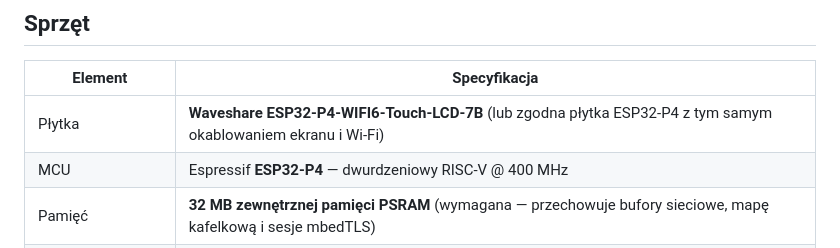
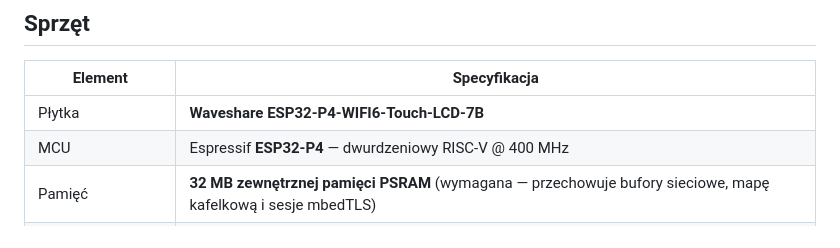
Before and after one commit to 3dmn/RadarOS-P4, a Markdown page: README.pl.md, the part around the change. Rendered like a GitHub page.

```diff
--- a/README.pl.md
+++ b/README.pl.md
@@ -49,7 +49,7 @@ RadarOS-P4 zamienia moduł **ESP32-P4** z **7-calowym ekranem dotykowym MIPI-DSI
 
 | Element | Specyfikacja |
 |---|---|
-| Płytka | **Waveshare ESP32-P4-WIFI6-Touch-LCD-7B** (lub zgodna płytka ESP32-P4 z tym samym okablowaniem ekranu i Wi-Fi) |
+| Płytka | **Waveshare ESP32-P4-WIFI6-Touch-LCD-7B** |
 | MCU | Espressif **ESP32-P4** — dwurdzeniowy RISC-V @ 400 MHz |
 | Pamięć | **32 MB zewnętrznej pamięci PSRAM** (wymagana — przechowuje bufory sieciowe, mapę kafelkową i sesje mbedTLS) |
 | Wyświetlacz | **7-calowy ekran dotykowy IPS**, MIPI DSI, **1024×600**, sterownik panelu EK79007 |
```
